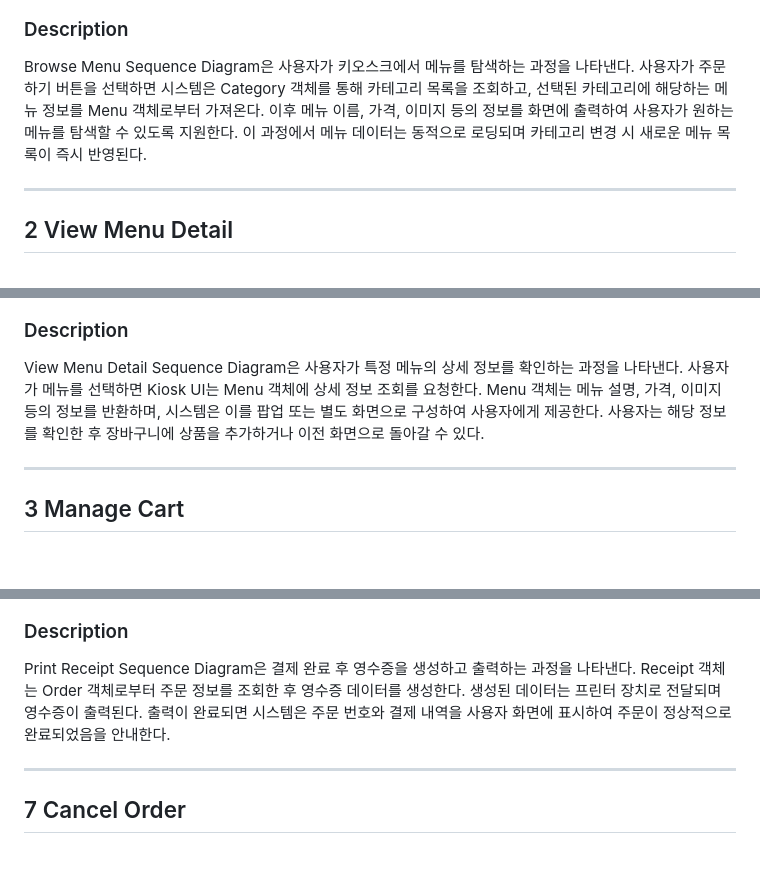
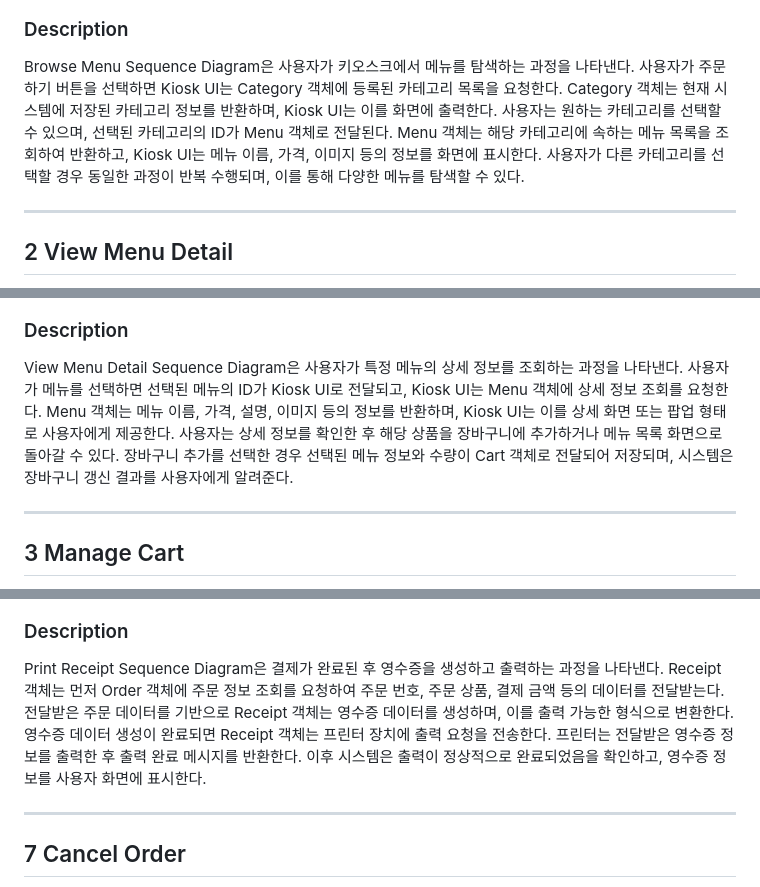
Before and after one commit to huijeong211/Kiosk, a Markdown page: Design_[22411967_류희정].md, 3 parts joined by grey strips. GitHub-like rendering; blank space fills up the shorter version.

```diff
--- a/Design_[22411967_류희정].md
+++ b/Design_[22411967_류희정].md
@@ -68,7 +70,7 @@ Beverage Kiosk System은 기존 키오스크의 복잡한 사용자 인터페이
 
 ### Description
 
-Browse Menu Sequence Diagram은 사용자가 키오스크에서 메뉴를 탐색하는 과정을 나타낸다. 사용자가 주문하기 버튼을 선택하면 시스템은 Category 객체를 통해 카테고리 목록을 조회하고, 선택된 카테고리에 해당하는 메뉴 정보를 Menu 객체로부터 가져온다. 이후 메뉴 이름, 가격, 이미지 등의 정보를 화면에 출력하여 사용자가 원하는 메뉴를 탐색할 수 있도록 지원한다. 이 과정에서 메뉴 데이터는 동적으로 로딩되며 카테고리 변경 시 새로운 메뉴 목록이 즉시 반영된다.
+Browse Menu Sequence Diagram은 사용자가 키오스크에서 메뉴를 탐색하는 과정을 나타낸다. 사용자가 주문하기 버튼을 선택하면 Kiosk UI는 Category 객체에 등록된 카테고리 목록을 요청한다. Category 객체는 현재 시스템에 저장된 카테고리 정보를 반환하며, Kiosk UI는 이를 화면에 출력한다. 사용자는 원하는 카테고리를 선택할 수 있으며, 선택된 카테고리의 ID가 Menu 객체로 전달된다. Menu 객체는 해당 카테고리에 속하는 메뉴 목록을 조회하여 반환하고, Kiosk UI는 메뉴 이름, 가격, 이미지 등의 정보를 화면에 표시한다. 사용자가 다른 카테고리를 선택할 경우 동일한 과정이 반복 수행되며, 이를 통해 다양한 메뉴를 탐색할 수 있다.
 
 ---
 
@@ -78,7 +80,7 @@ Browse Menu Sequence Diagram은 사용자가 키오스크에서 메뉴를 탐색
 
 ### Description
 
-View Menu Detail Sequence Diagram은 사용자가 특정 메뉴의 상세 정보를 확인하는 과정을 나타낸다. 사용자가 메뉴를 선택하면 Kiosk UI는 Menu 객체에 상세 정보 조회를 요청한다. Menu 객체는 메뉴 설명, 가격, 이미지 등의 정보를 반환하며, 시스템은 이를 팝업 또는 별도 화면으로 구성하여 사용자에게 제공한다. 사용자는 해당 정보를 확인한 후 장바구니에 상품을 추가하거나 이전 화면으로 돌아갈 수 있다.
+View Menu Detail Sequence Diagram은 사용자가 특정 메뉴의 상세 정보를 조회하는 과정을 나타낸다. 사용자가 메뉴를 선택하면 선택된 메뉴의 ID가 Kiosk UI로 전달되고, Kiosk UI는 Menu 객체에 상세 정보 조회를 요청한다. Menu 객체는 메뉴 이름, 가격, 설명, 이미지 등의 정보를 반환하며, Kiosk UI는 이를 상세 화면 또는 팝업 형태로 사용자에게 제공한다. 사용자는 상세 정보를 확인한 후 해당 상품을 장바구니에 추가하거나 메뉴 목록 화면으로 돌아갈 수 있다. 장바구니 추가를 선택한 경우 선택된 메뉴 정보와 수량이 Cart 객체로 전달되어 저장되며, 시스템은 장바구니 갱신 결과를 사용자에게 알려준다.
 
 ---
 
@@ -118,7 +123,8 @@ Verify Payment Sequence Diagram은 외부 결제 시스템으로부터 승인
 
 ### Description
 
-Print Receipt Sequence Diagram은 결제 완료 후 영수증을 생성하고 출력하는 과정을 나타낸다. Receipt 객체는 Order 객체로부터 주문 정보를 조회한 후 영수증 데이터를 생성한다. 생성된 데이터는 프린터 장치로 전달되며 영수증이 출력된다. 출력이 완료되면 시스템은 주문 번호와 결제 내역을 사용자 화면에 표시하여 주문이 정상적으로 완료되었음을 안내한다.
+Print Receipt Sequence Diagram은 결제가 완료된 후 영수증을 생성하고 출력하는 과정을 나타낸다. Receipt 객체는 먼저 Order 객체에 주문 정보 조회를 요청하여 주문 번호, 주문 상품, 결제 금액 등의 데이터를 전달받는다. 전달받은 주문 데이터를 기반으로 Receipt 객체는 영수증 데이터를 생성하며, 이를 출력 가능한 형식으로 변환한다.
+영수증 데이터 생성이 완료되면 Receipt 객체는 프린터 장치에 출력 요청을 전송한다. 프린터는 전달받은 영수증 정보를 출력한 후 출력 완료 메시지를 반환한다. 이후 시스템은 출력이 정상적으로 완료되었음을 확인하고, 영수증 정보를 사용자 화면에 표시한다.
 
 ---
 
```
Also changed, not shown: other parts of Design_[22411967_류희정].md (+38 -18 lines).
